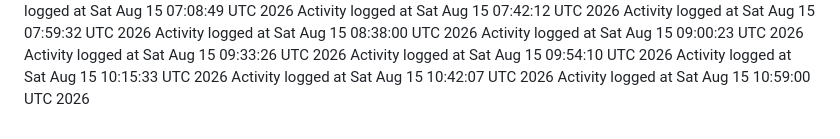
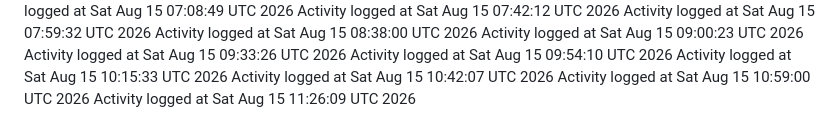
Before and after one commit to kavangcb29/Flap, a Markdown page: ACTIVITY.md, the part around the change. GitHub-like rendering.

Commit message:
Auto-generate GitHub activity [skip ci]

```diff
--- a/ACTIVITY.md
+++ b/ACTIVITY.md
@@ -133,3 +133,4 @@ Activity logged at Sat Aug 15 09:54:10 UTC 2026
 Activity logged at Sat Aug 15 10:15:33 UTC 2026
 Activity logged at Sat Aug 15 10:42:07 UTC 2026
 Activity logged at Sat Aug 15 10:59:00 UTC 2026
+Activity logged at Sat Aug 15 11:26:09 UTC 2026
```
